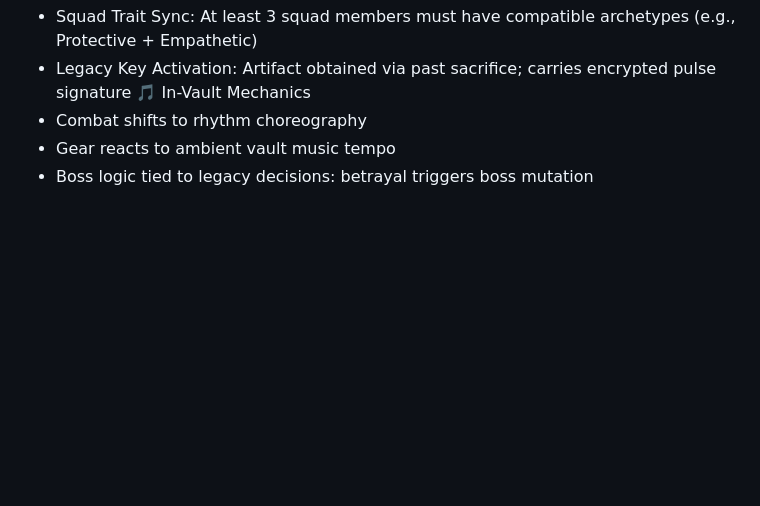
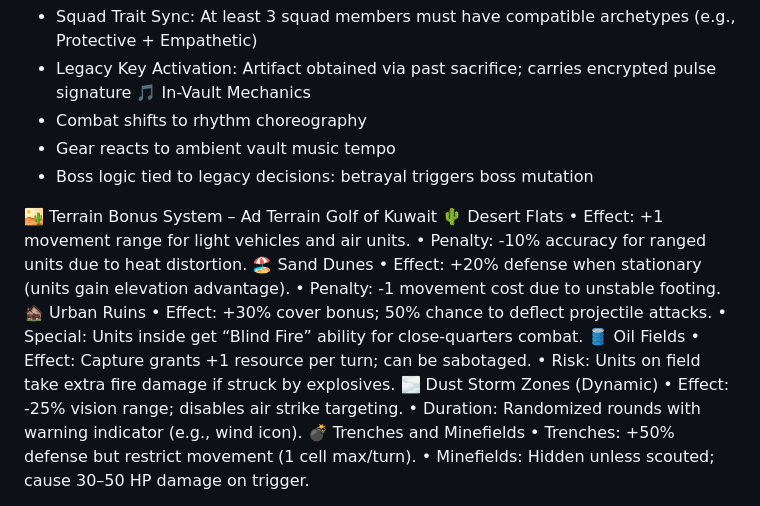
Before and after one commit to jpaul8282/tactical-legends, a Markdown page: README.md, the part around the change printed below. Rendered like a GitHub page; blank space fills up the shorter version.

Commit message:
Update README.md
Signed-off-by: Joachim paul westerveld <126770103+jurgen-paul@users.noreply.github.com>

```diff
--- a/README.md
+++ b/README.md
@@ -201,4 +201,23 @@ This is no ordinary objective—it’s a mythic relic vault that requires morali
 - Gear reacts to ambient vault music tempo
 - Boss logic tied to legacy decisions: betrayal triggers boss mutation
 
+🏜️ Terrain Bonus System – Ad Terrain Golf of Kuwait
+🌵 Desert Flats
+• 	Effect: +1 movement range for light vehicles and air units.
+• 	Penalty: -10% accuracy for ranged units due to heat distortion.
+🏖️ Sand Dunes
+• 	Effect: +20% defense when stationary (units gain elevation advantage).
+• 	Penalty: -1 movement cost due to unstable footing.
+🏚️ Urban Ruins
+• 	Effect: +30% cover bonus; 50% chance to deflect projectile attacks.
+• 	Special: Units inside get “Blind Fire” ability for close-quarters combat.
+🛢️ Oil Fields
+• 	Effect: Capture grants +1 resource per turn; can be sabotaged.
+• 	Risk: Units on field take extra fire damage if struck by explosives.
+🌫️ Dust Storm Zones (Dynamic)
+• 	Effect: -25% vision range; disables air strike targeting.
+• 	Duration: Randomized rounds with warning indicator (e.g., wind icon).
+💣 Trenches and Minefields
+• 	Trenches: +50% defense but restrict movement (1 cell max/turn).
+• 	Minefields: Hidden unless scouted; cause 30–50 HP damage on trigger.
 
```
Also changed, not shown: other parts of README.md (+13 -1 lines).
